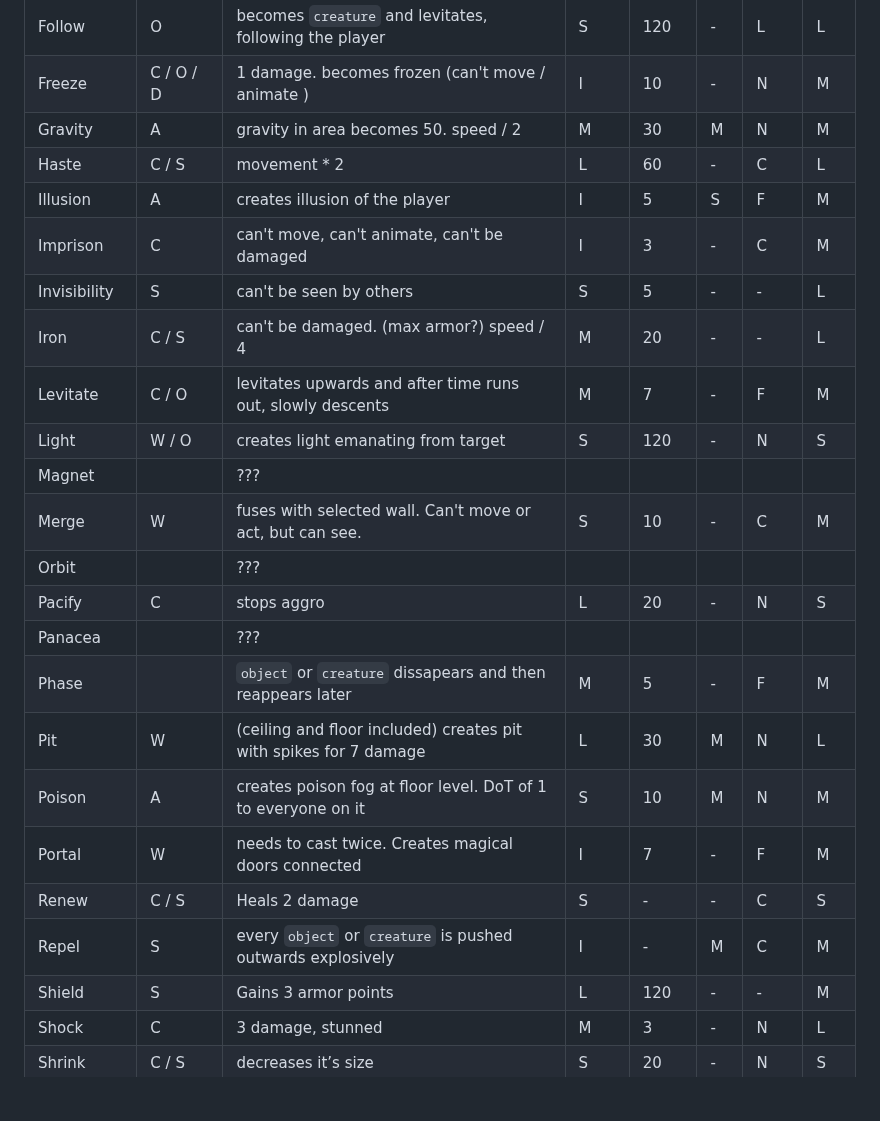
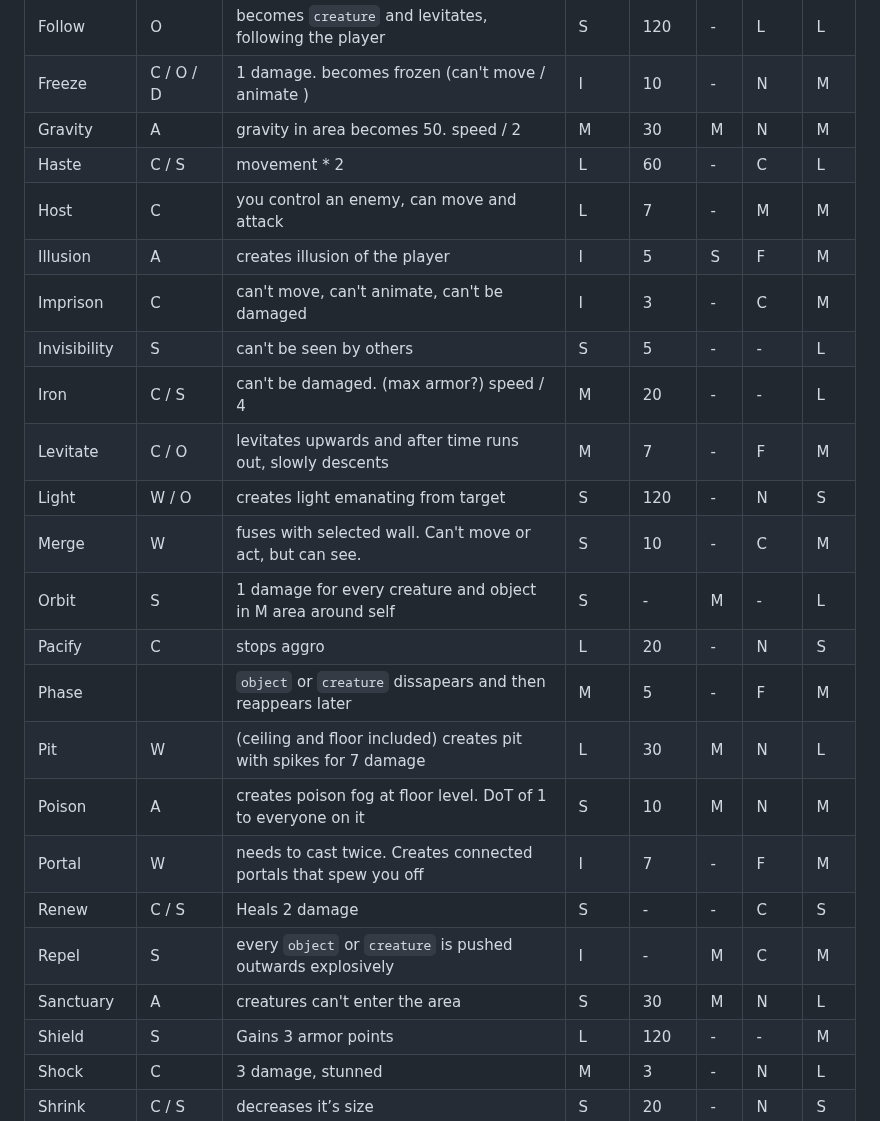
Before and after one commit to moluscogamestudio/moluscogamestudio.github.io, a Markdown page: gdd.md, the part around one of its changes. Rendered like a GitHub page; blank space fills up the shorter version.

```diff
--- a/gdd.md
+++ b/gdd.md
@@ -85,23 +87,23 @@ There are several schools of spells. You start with a few spells and get random
 | Freeze       | C / O / D | 1 damage. becomes frozen (can't move / animate )                     | I    | 10   | -  | N   | M  |
 | Gravity      | A         | gravity in area becomes 50. speed / 2                                | M    | 30   | M  | N   | M  |
 | Haste        | C / S     | movement * 2                                                         | L    | 60   | -  | C   | L  |
+| Host         | C         | you control an enemy, can move and attack                            | L    | 7    | -  | M   | M  |
 | Illusion     | A         | creates illusion of the player                                       | I    | 5    | S  | F   | M  |
 | Imprison     | C         | can't move, can't animate, can't be damaged                          | I    | 3    | -  | C   | M  |
 | Invisibility | S         | can't be seen by others                                              | S    | 5    | -  | -   | L  |
 | Iron         | C / S     | can't be damaged. (max armor?) speed / 4                             | M    | 20   | -  | -   | L  |
 | Levitate     | C / O     | levitates upwards and after time runs out, slowly descents           | M    | 7    | -  | F   | M  |
 | Light        | W / O     | creates light emanating from target                                  | S    | 120  | -  | N   | S  |
-| Magnet       |           | ???                                                                  |      |      |    |     |    |
 | Merge        | W         | fuses with selected wall. Can't move or act, but can see.            | S    | 10   | -  | C   | M  |
-| Orbit        |           | ???                                                                  |      |      |    |     |    |
+| Orbit        | S         | 1 damage for every creature and object in M area around self         | S    | -    | M  | -   | L  |
 | Pacify       | C         | stops aggro                                                          | L    | 20   | -  | N   | S  |
-| Panacea      |           | ???                                                                  |      |      |    |     |    |
 | Phase        |           | `object` or `creature` dissapears and then reappears later           | M    | 5    | -  | F   | M  |
 | Pit          | W         | (ceiling and floor included) creates pit with spikes for 7 damage    | L    | 30   | M  | N   | L  |
 | Poison       | A         | creates poison fog at floor level. DoT of 1 to everyone on it        | S    | 10   | M  | N   | M  |
-| Portal       | W         | needs to cast twice. Creates magical doors connected                 | I    | 7    | -  | F   | M  |
+| Portal       | W         | needs to cast twice. Creates connected portals that spew you off     | I    | 7    | -  | F   | M  |
 | Renew        | C / S     | Heals 2 damage                                                       | S    | -    | -  | C   | S  |
 | Repel        | S         | every `object` or `creature` is pushed outwards explosively          | I    | -    | M  | C   | M  |
+| Sanctuary    | A         | creatures can't enter the area                                       | S    | 30   | M  | N   | L  |
 | Shield       | S         | Gains 3 armor points                                                 | L    | 120  | -  | -   | M  |
 | Shock        | C         | 3 damage, stunned                                                    | M    | 3    | -  | N   | L  |
 | Shrink       | C / S     | decreases it’s size                                                  | S    | 20   | -  | N   | S  |
```
Also changed, not shown: other parts of gdd.md (+19 -19 lines).
